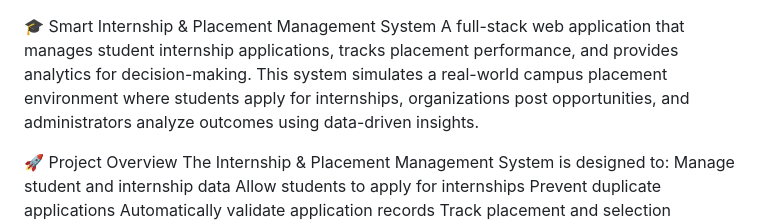
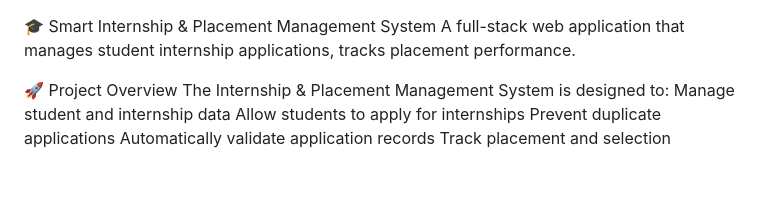
Before and after one commit to Shraddhagupta-tech/smart-internship-placement-system, a Markdown page: README.md, the part around the change. GitHub-like rendering; blank space fills up the shorter version.

Commit message:
Simplify project description in README
Removed redundant description about analytics and decision-making.

```diff
--- a/README.md
+++ b/README.md
@@ -1,6 +1,5 @@
 🎓 Smart Internship & Placement Management System
-A full-stack web application that manages student internship applications, tracks placement performance, and provides analytics for decision-making.
-This system simulates a real-world campus placement environment where students apply for internships, organizations post opportunities, and administrators analyze outcomes using data-driven insights.
+A full-stack web application that manages student internship applications, tracks placement performance.
 
 🚀 Project Overview
 The Internship & Placement Management System is designed to:
```
